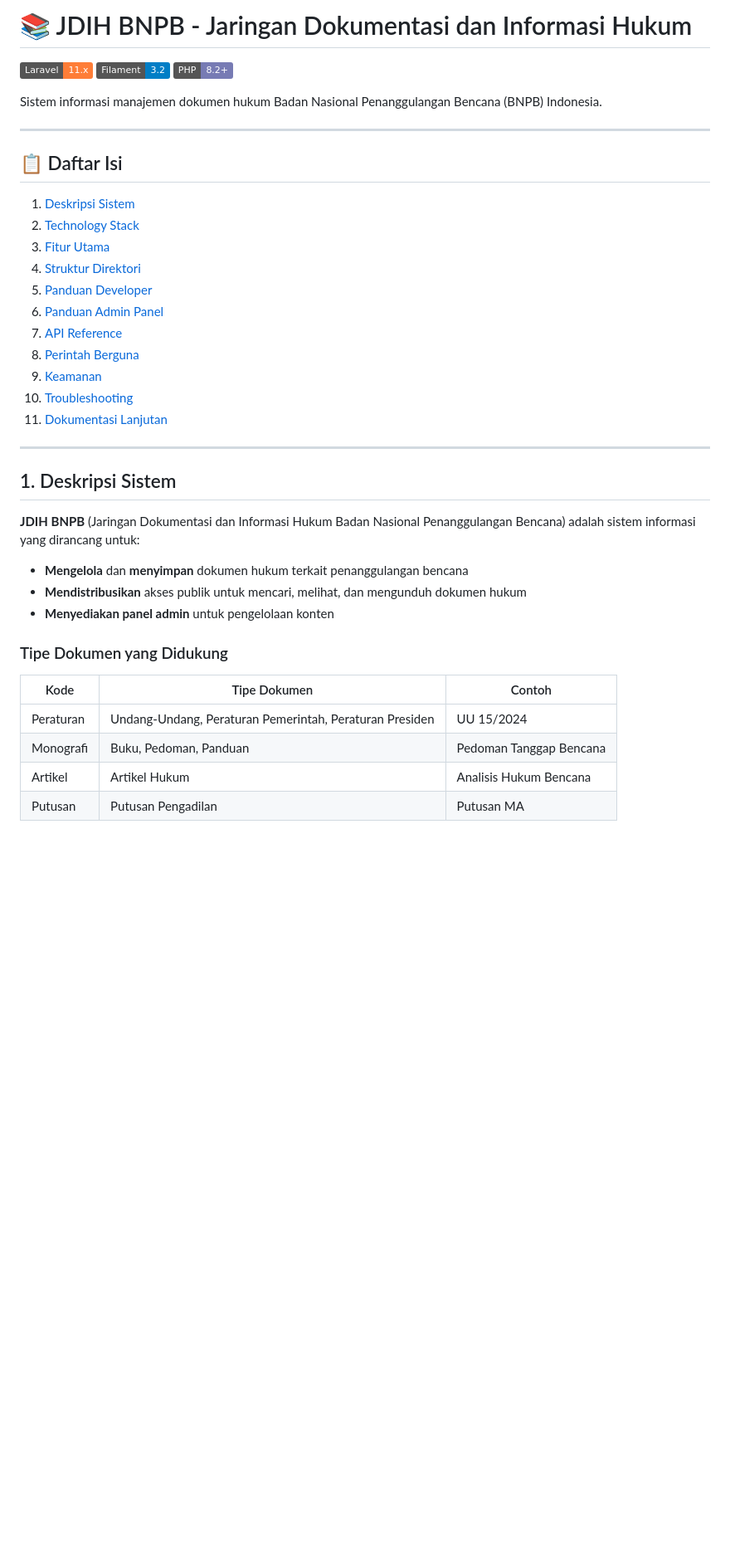
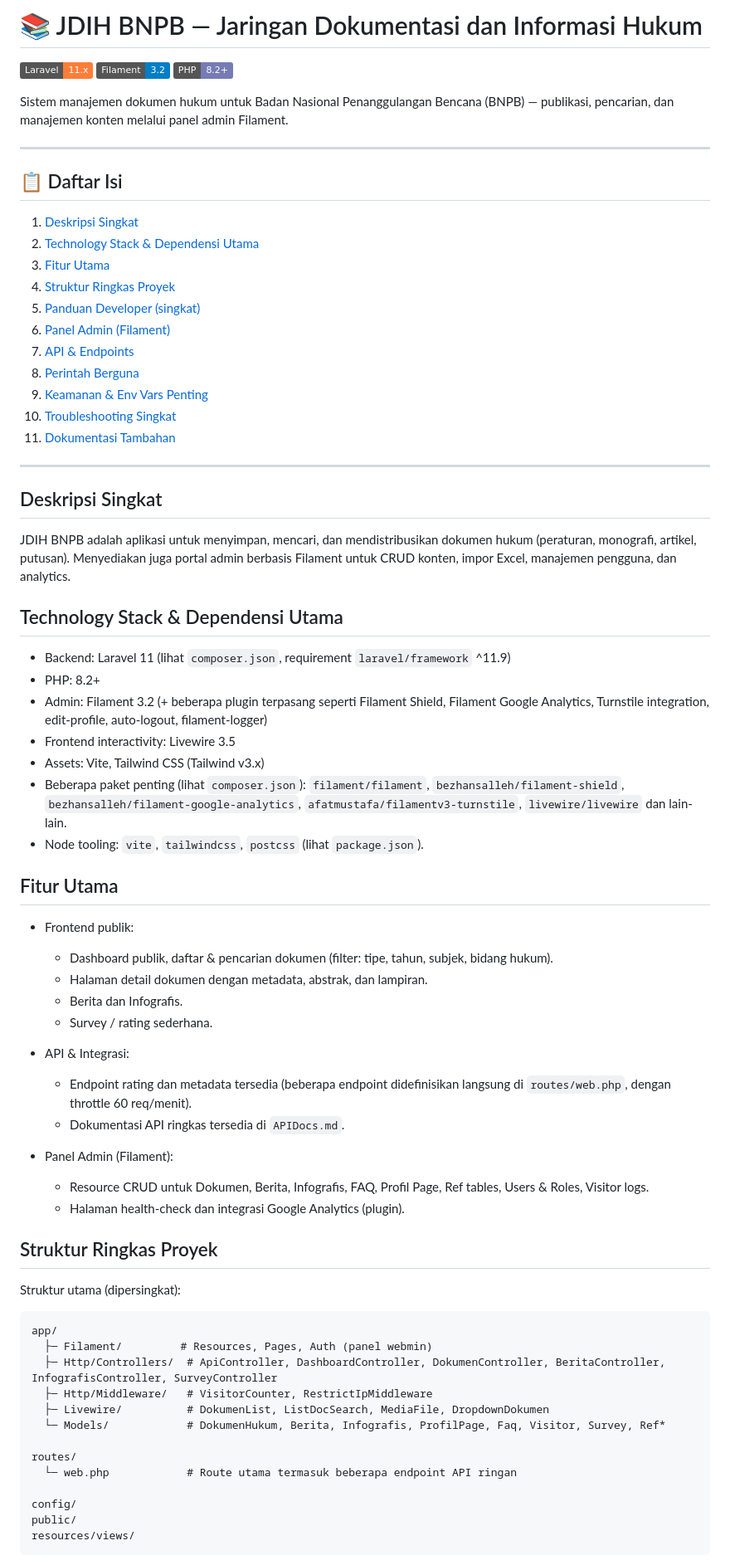
Before and after one commit to ekolancer/JDIH_BNPB, a Markdown page: README.md, the part around one of its changes. Shown at 83% size. Drawn GitHub-style; badges without logos; blank space fills up the shorter version.

````diff
--- a/README.md
+++ b/README.md
@@ -1,41 +1,76 @@
-# 📚 JDIH BNPB - Jaringan Dokumentasi dan Informasi Hukum
+# 📚 JDIH BNPB — Jaringan Dokumentasi dan Informasi Hukum
 
 [![Laravel](https://img.shields.io/badge/Laravel-11.x-orange.svg)](https://laravel.com)
 [![Filament](https://img.shields.io/badge/Filament-3.2-blue.svg)](https://filamentphp.com)
 [![PHP](https://img.shields.io/badge/PHP-8.2+-777BB4.svg)](https://php.net)
 
-Sistem informasi manajemen dokumen hukum Badan Nasional Penanggulangan Bencana (BNPB) Indonesia.
+Sistem manajemen dokumen hukum untuk Badan Nasional Penanggulangan Bencana (BNPB) — publikasi, pencarian, dan manajemen konten melalui panel admin Filament.
 
 ---
 
 ## 📋 Daftar Isi
 
-1. [Deskripsi Sistem](#1-deskripsi-sistem)
-2. [Technology Stack](#2-technology-stack)
-3. [Fitur Utama](#3-fitur-utama)
-4. [Struktur Direktori](#4-struktur-direktori)
-5. [Panduan Developer](#5-panduan-developer)
-6. [Panduan Admin Panel](#6-panduan-admin-panel)
-7. [API Reference](#7-api-reference)
-8. [Perintah Berguna](#8-perintah-berguna)
-9. [Keamanan](#9-keamanan)
-10. [Troubleshooting](#10-troubleshooting)
-11. [Dokumentasi Lanjutan](#11-dokumentasi-lanjutan)
+1. [Deskripsi Singkat](#deskripsi-singkat)
+2. [Technology Stack & Dependensi Utama](#technology-stack--dependensi-utama)
+3. [Fitur Utama](#fitur-utama)
+4. [Struktur Ringkas Proyek](#struktur-ringkas-proyek)
+5. [Panduan Developer (singkat)](#panduan-developer-singkat)
+6. [Panel Admin (Filament)](#panel-admin-filament)
+7. [API & Endpoints](#api--endpoints)
+8. [Perintah Berguna](#perintah-berguna)
+9. [Keamanan & Env Vars Penting](#keamanan--env-vars-penting)
+10. [Troubleshooting Singkat](#troubleshooting-singkat)
+11. [Dokumentasi Tambahan](#dokumentasi-tambahan)
 
 ---
 
-## 1. Deskripsi Sistem
+## Deskripsi Singkat
 
-**JDIH BNPB** (Jaringan Dokumentasi dan Informasi Hukum Badan Nasional Penanggulangan Bencana) adalah sistem informasi yang dirancang untuk:
+JDIH BNPB adalah aplikasi untuk menyimpan, mencari, dan mendistribusikan dokumen hukum (peraturan, monografi, artikel, putusan). Menyediakan juga portal admin berbasis Filament untuk CRUD konten, impor Excel, manajemen pengguna, dan analytics.
 
-- **Mengelola** dan **menyimpan** dokumen hukum terkait penanggulangan bencana
-- **Mendistribusikan** akses publik untuk mencari, melihat, dan mengunduh dokumen hukum
-- **Menyediakan panel admin** untuk pengelolaan konten
+## Technology Stack & Dependensi Utama
 
-### Tipe Dokumen yang Didukung
-| Kode | Tipe Dokumen | Contoh |
-|------|--------------|--------|
-| Peraturan | Undang-Undang, Peraturan Pemerintah, Peraturan Presiden | UU 15/2024 |
-| Monografi | Buku, Pedoman, Panduan | Pedoman Tanggap Bencana |
-| Artikel | Artikel Hukum | Analisis Hukum Bencana |
-| Putusan | Putusan Pengadilan | Putusan MA |
+- Backend: Laravel 11 (lihat `composer.json`, requirement `laravel/framework` ^11.9)
+- PHP: 8.2+
+- Admin: Filament 3.2 (+ beberapa plugin terpasang seperti Filament Shield, Filament Google Analytics, Turnstile integration, edit-profile, auto-logout, filament-logger)
+- Frontend interactivity: Livewire 3.5
+- Assets: Vite, Tailwind CSS (Tailwind v3.x)
+- Beberapa paket penting (lihat `composer.json`): `filament/filament`, `bezhansalleh/filament-shield`, `bezhansalleh/filament-google-analytics`, `afatmustafa/filamentv3-turnstile`, `livewire/livewire` dan lain-lain.
+- Node tooling: `vite`, `tailwindcss`, `postcss` (lihat `package.json`).
+
+## Fitur Utama
+
+- Frontend publik:
+  - Dashboard publik, daftar & pencarian dokumen (filter: tipe, tahun, subjek, bidang hukum).
+  - Halaman detail dokumen dengan metadata, abstrak, dan lampiran.
+  - Berita dan Infografis.
+  - Survey / rating sederhana.
+
+- API & Integrasi:
+  - Endpoint rating dan metadata tersedia (beberapa endpoint didefinisikan langsung di `routes/web.php`, dengan throttle 60 req/menit).
+  - Dokumentasi API ringkas tersedia di `APIDocs.md`.
+
+- Panel Admin (Filament):
+  - Resource CRUD untuk Dokumen, Berita, Infografis, FAQ, Profil Page, Ref tables, Users & Roles, Visitor logs.
+  - Halaman health-check dan integrasi Google Analytics (plugin).
+
+## Struktur Ringkas Proyek
+
+Struktur utama (dipersingkat):
+
+```
+app/
+  ├─ Filament/         # Resources, Pages, Auth (panel webmin)
+  ├─ Http/Controllers/  # ApiController, DashboardController, DokumenController, BeritaController, InfografisController, SurveyController
+  ├─ Http/Middleware/   # VisitorCounter, RestrictIpMiddleware
+  ├─ Livewire/          # DokumenList, ListDocSearch, MediaFile, DropdownDokumen
+  └─ Models/            # DokumenHukum, Berita, Infografis, ProfilPage, Faq, Visitor, Survey, Ref*
+
+routes/
+  └─ web.php            # Route utama termasuk beberapa endpoint API ringan
+
+config/
+public/
+resources/views/
+```
+
````
Also changed, not shown: other parts of README.md (+84 -433 lines).
